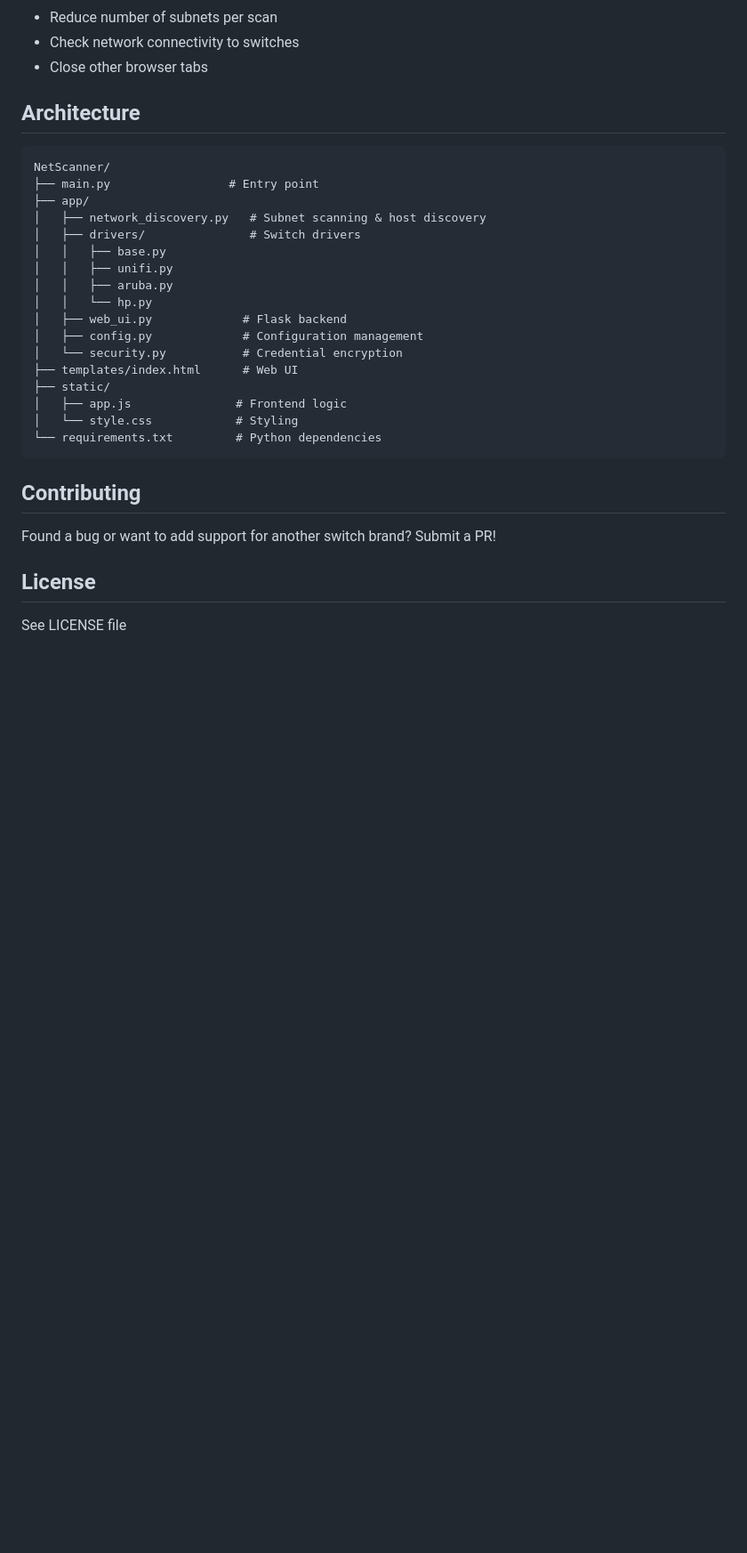
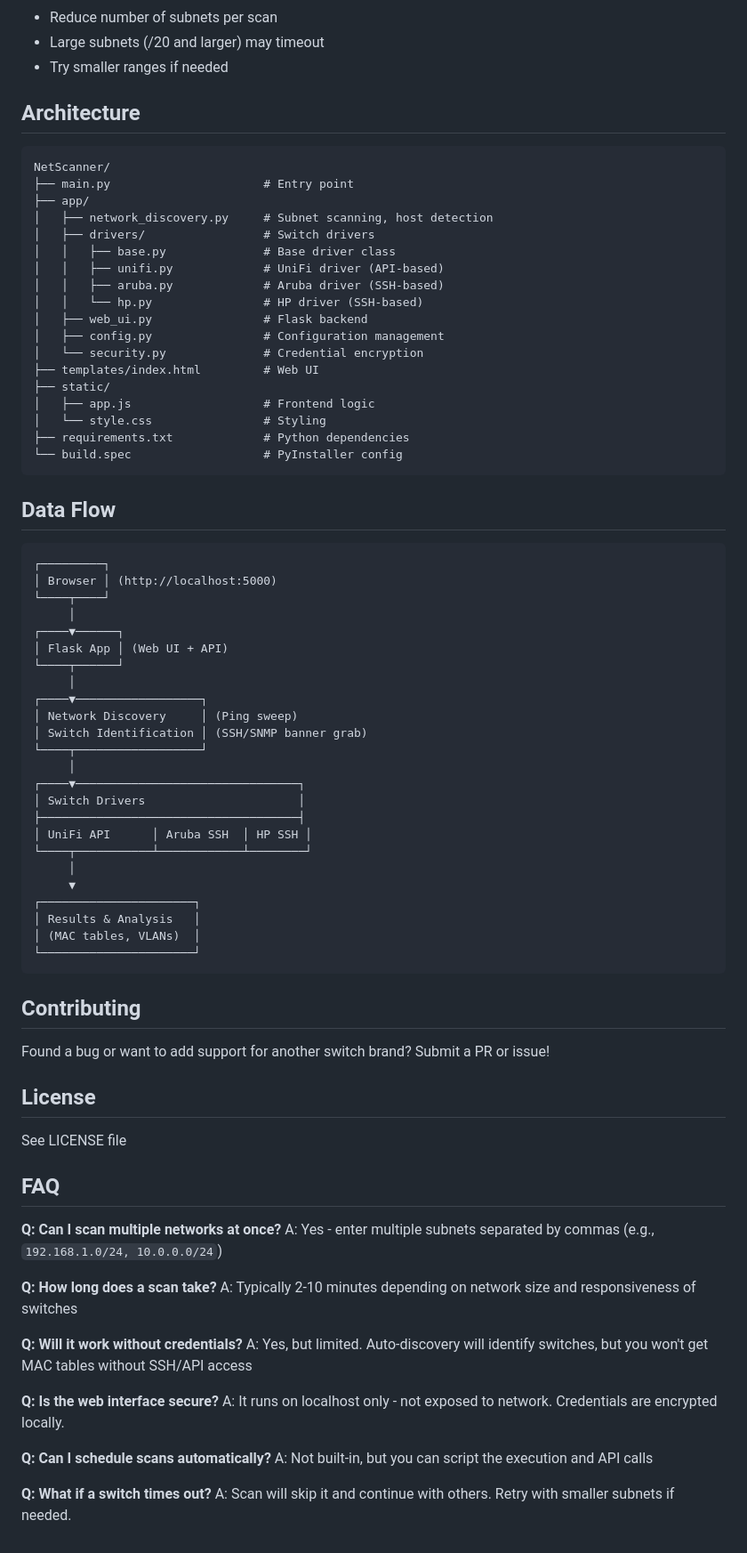
Before and after one commit to MotoAcidic/NetScanner, a Markdown page: README.md, the part around one of its changes. Shown at 89% size. Rendered like a GitHub page; blank space fills up the shorter version.

````diff
--- a/README.md
+++ b/README.md
@@ -94,33 +138,83 @@ pyinstaller build.spec
 - Reduce number of subnets per scan
-- Check network connectivity to switches
-- Close other browser tabs
+- Large subnets (/20 and larger) may timeout
+- Try smaller ranges if needed
 
 ## Architecture
 
 ```
 NetScanner/
-├── main.py                 # Entry point
+├── main.py                      # Entry point
 ├── app/
-│   ├── network_discovery.py   # Subnet scanning & host discovery
-│   ├── drivers/               # Switch drivers
-│   │   ├── base.py
-│   │   ├── unifi.py
-│   │   ├── aruba.py
-│   │   └── hp.py
-│   ├── web_ui.py             # Flask backend
-│   ├── config.py             # Configuration management
-│   └── security.py           # Credential encryption
-├── templates/index.html      # Web UI
+│   ├── network_discovery.py     # Subnet scanning, host detection
+│   ├── drivers/                 # Switch drivers
+│   │   ├── base.py              # Base driver class
+│   │   ├── unifi.py             # UniFi driver (API-based)
+│   │   ├── aruba.py             # Aruba driver (SSH-based)
+│   │   └── hp.py                # HP driver (SSH-based)
+│   ├── web_ui.py                # Flask backend
+│   ├── config.py                # Configuration management
+│   └── security.py              # Credential encryption
+├── templates/index.html         # Web UI
 ├── static/
-│   ├── app.js               # Frontend logic
-│   └── style.css            # Styling
-└── requirements.txt         # Python dependencies
+│   ├── app.js                   # Frontend logic
+│   └── style.css                # Styling
+├── requirements.txt             # Python dependencies
+└── build.spec                   # PyInstaller config
+```
+
+## Data Flow
+
+```
+┌─────────┐
+│ Browser │ (http://localhost:5000)
+└────┬────┘
+     │
+┌────▼──────┐
+│ Flask App │ (Web UI + API)
+└────┬──────┘
+     │
+┌────▼──────────────────┐
+│ Network Discovery     │ (Ping sweep)
+│ Switch Identification │ (SSH/SNMP banner grab)
+└────┬──────────────────┘
+     │
+┌────▼────────────────────────────────┐
+│ Switch Drivers                      │
+├─────────────────────────────────────┤
+│ UniFi API      │ Aruba SSH  │ HP SSH │
+└────┬───────────┴────────────┴────────┘
+     │
+     ▼
+┌──────────────────────┐
+│ Results & Analysis   │
+│ (MAC tables, VLANs)  │
+└──────────────────────┘
 ```
 
 ## Contributing
 
-Found a bug or want to add support for another switch brand? Submit a PR!
+Found a bug or want to add support for another switch brand? Submit a PR or issue!
 
 ## License
 
 See LICENSE file
+
+## FAQ
+
+**Q: Can I scan multiple networks at once?**
+A: Yes - enter multiple subnets separated by commas (e.g., `192.168.1.0/24, 10.0.0.0/24`)
+
+**Q: How long does a scan take?**
+A: Typically 2-10 minutes depending on network size and responsiveness of switches
+
+**Q: Will it work without credentials?**
+A: Yes, but limited. Auto-discovery will identify switches, but you won't get MAC tables without SSH/API access
+
+**Q: Is the web interface secure?**
+A: It runs on localhost only - not exposed to network. Credentials are encrypted locally.
+
+**Q: Can I schedule scans automatically?**
+A: Not built-in, but you can script the execution and API calls
+
+**Q: What if a switch times out?**
+A: Scan will skip it and continue with others. Retry with smaller subnets if needed.
````
Also changed, not shown: other parts of README.md (+84 -40 lines), DEPLOYMENT.md (added, +136 -0 lines).
